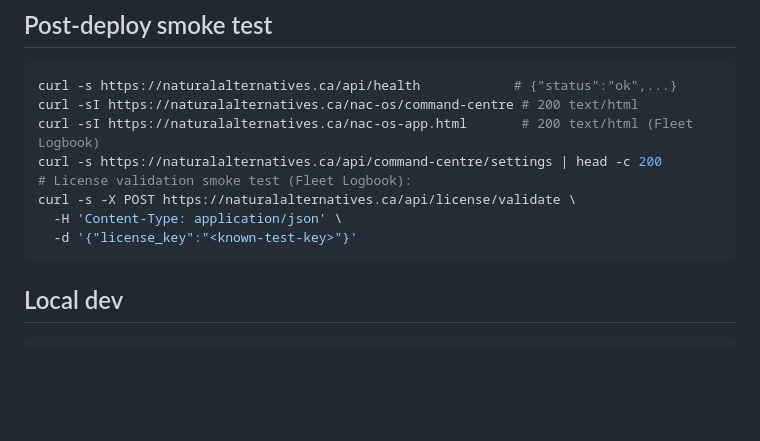
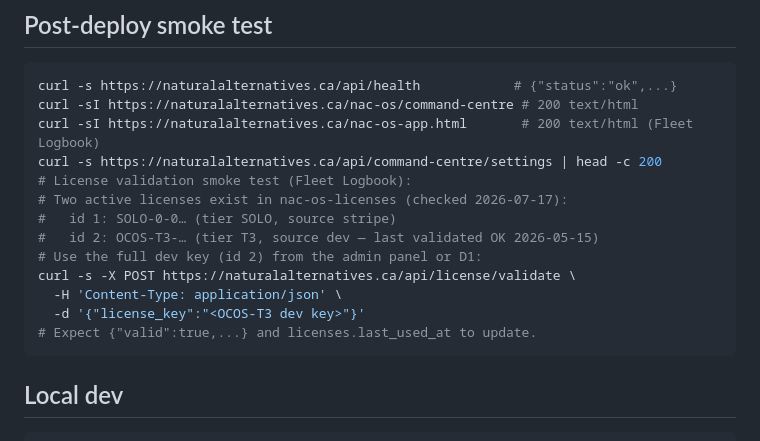
Before and after one commit to NAC-G/ontario-compliance-operating-system-, a Markdown page: workers/nacosapp/README.md, the part around the change. Drawn GitHub-style; blank space fills up the shorter version.

Commit message:
docs(nacosapp): reference known-good dev license for post-deploy smoke test
Co-Authored-By: Claude Fable 5 <noreply@anthropic.com>
Claude-Session: https://claude.ai/code/session_017ncuTrqLtXSWwRPpcrqcdD

````diff
--- a/workers/nacosapp/README.md
+++ b/workers/nacosapp/README.md
@@ -82,9 +82,14 @@ curl -sI https://naturalalternatives.ca/nac-os/command-centre # 200 text/html
 curl -sI https://naturalalternatives.ca/nac-os-app.html       # 200 text/html (Fleet Logbook)
 curl -s https://naturalalternatives.ca/api/command-centre/settings | head -c 200
 # License validation smoke test (Fleet Logbook):
+# Two active licenses exist in nac-os-licenses (checked 2026-07-17):
+#   id 1: SOLO-0-0… (tier SOLO, source stripe)
+#   id 2: OCOS-T3-… (tier T3, source dev — last validated OK 2026-05-15)
+# Use the full dev key (id 2) from the admin panel or D1:
 curl -s -X POST https://naturalalternatives.ca/api/license/validate \
   -H 'Content-Type: application/json' \
-  -d '{"license_key":"<known-test-key>"}'
+  -d '{"license_key":"<OCOS-T3 dev key>"}'
+# Expect {"valid":true,...} and licenses.last_used_at to update.
 ```
 
 ## Local dev
````
